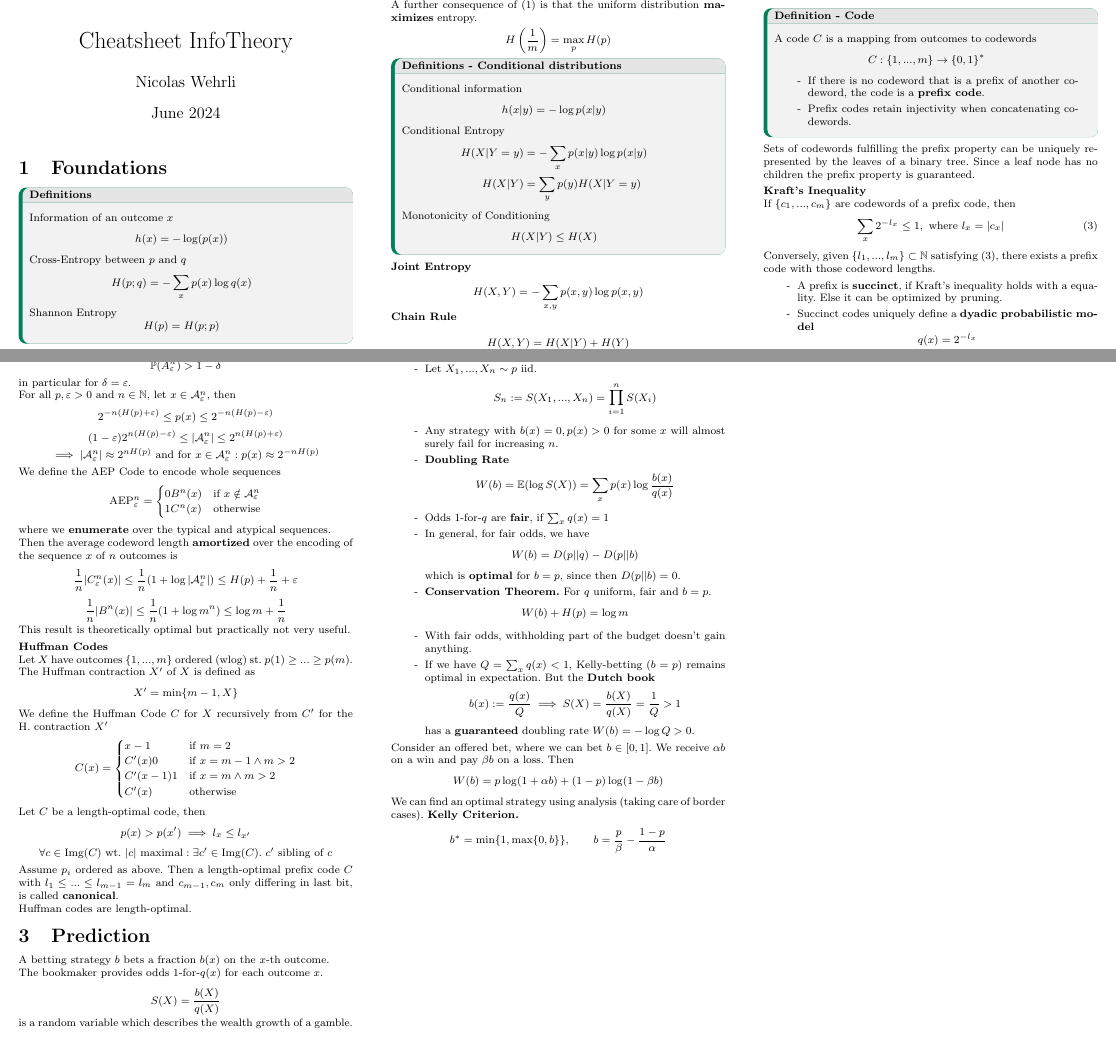
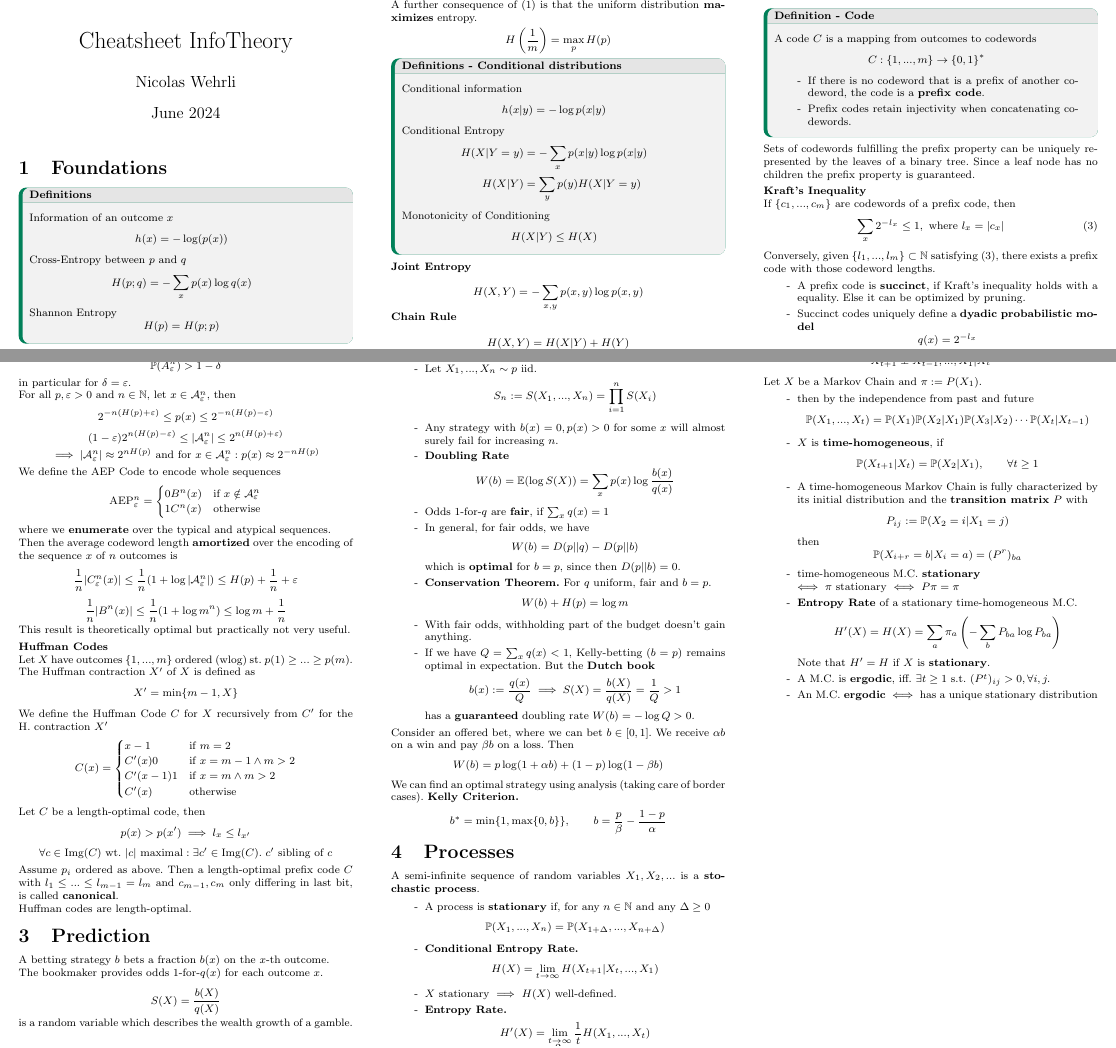
Before and after one commit to nwehrli/InformationTheory, a LaTeX document (InfoTheory.tex, which reads sections/Compression.tex, sections/Processes.tex): two parts of pages 1 and 2 of 2, joined at a grey line, cut so that both start at the same text. Compiled offline with pdfLaTeX.

Commit message:
Processes part 1

```diff
--- a/InfoTheory.tex
+++ b/InfoTheory.tex
@@ -20,5 +20,6 @@
 \input{sections/Foundations}
 \input{sections/Compression}
 \input{sections/Prediction}
+\input{sections/Processes.tex}
 
 \end{document}
--- a/sections/Compression.tex
+++ b/sections/Compression.tex
@@ -21,7 +21,7 @@ Since a leaf node has no children the prefix property is guaranteed.
 \end{align}
 Conversely, given \(\{l_1, ..., l_m\} \subset \N\) satisfying (3), there exists a prefix code with those codeword lengths.
 \begin{itemize}[label=-]
-    \item A prefix is \textbf{succinct}, if Kraft's inequality holds with a equality. Else it can be optimized by pruning.
+    \item A prefix code is \textbf{succinct}, if Kraft's inequality holds with a equality. Else it can be optimized by pruning.
     \item Succinct codes uniquely define a \textbf{dyadic probabilistic model}
     \[q(x) = 2^{- l_x}\]
     \item Expected codeword length of a prefix code \(C\)
--- /dev/null
+++ b/sections/Processes.tex
@@ -0,0 +1,11 @@
+\section{Processes}
+
+A semi-infinite sequence of random variables \(X_1, X_2, ... \) is a \textbf{stochastic process}.
+
+\begin{itemize}[label=-]
+    \item A process is \textbf{stationary} if, for any \(n \in \N\) and any \(\Delta \geq 0\)
+    \[\P(X_1, ..., X_n) = \P(X_{1+\Delta}, ..., X_{n+\Delta})\]
+    \item \textbf{Conditional Entropy Rate.}
+    \[H(X) = \lim_{t \to \infty} H(X_{t+1} | X_t, ..., X_1)\]
+    \item \(X\) stationary \(\implies\) \(H(X)\) well-defined.
+    \item \textbf{Entropy Rate.} \[H'(X) = \lim_{t \to \infty} \frac{1}{t}H(X_1, ..., X_t)\]
@@ -0,0 +17,15 @@
+Let \(X\) be a Markov Chain and \(\pi := P(X_1)\).
+\begin{itemize}[label=-]
+    \item then by the independence from past and future
+    \[\P(X_1, ..., X_t) = \P(X_1)\P(X_2|X_1)\P(X_3|X_2)\cdots \P(X_t | X_{t-1})\]
+    \item \(X\) is \textbf{time-homogeneous}, if \[\P(X_{t+1}|X_t) = \P(X_2|X_1), \qquad \forall t \geq 1\]
+    \item A time-homogeneous Markov Chain is fully characterized by its initial distribution and the \textbf{transition matrix} \(P\) with
+    \[P_{ij} := \P(X_2 = i | X_1 = j)\]
+    then \[\P(X_{i+r} = b | X_i = a) = (P^r)_{ba}\]
+    \item time-homogeneous M.C. \textbf{stationary} \\\(\iff\) \(\pi\) stationary \(\iff\) \(P \pi = \pi\)
+    \item\textbf{Entropy Rate} of a stationary time-homogeneous M.C.
+    \[H'(X) = H(X) = \sum_{a}\pi_a \left(- \sum_{b}P_{ba} \log P_{ba}\right)\]
+    Note that \(H' = H\) if \(X\) is \textbf{stationary}.
+    \item A M.C. is \textbf{ergodic}, iff. \(\exists t \geq 1\) s.t. \((P^t)_{ij} > 0, \forall i, j.\)
+    \item An M.C. \textbf{ergodic} \(\iff\) has a unique stationary distribution
+\end{itemize}
```
Also changed, not shown: InfoTheory.pdf, sections/Processes.tex (5 more changed lines).
